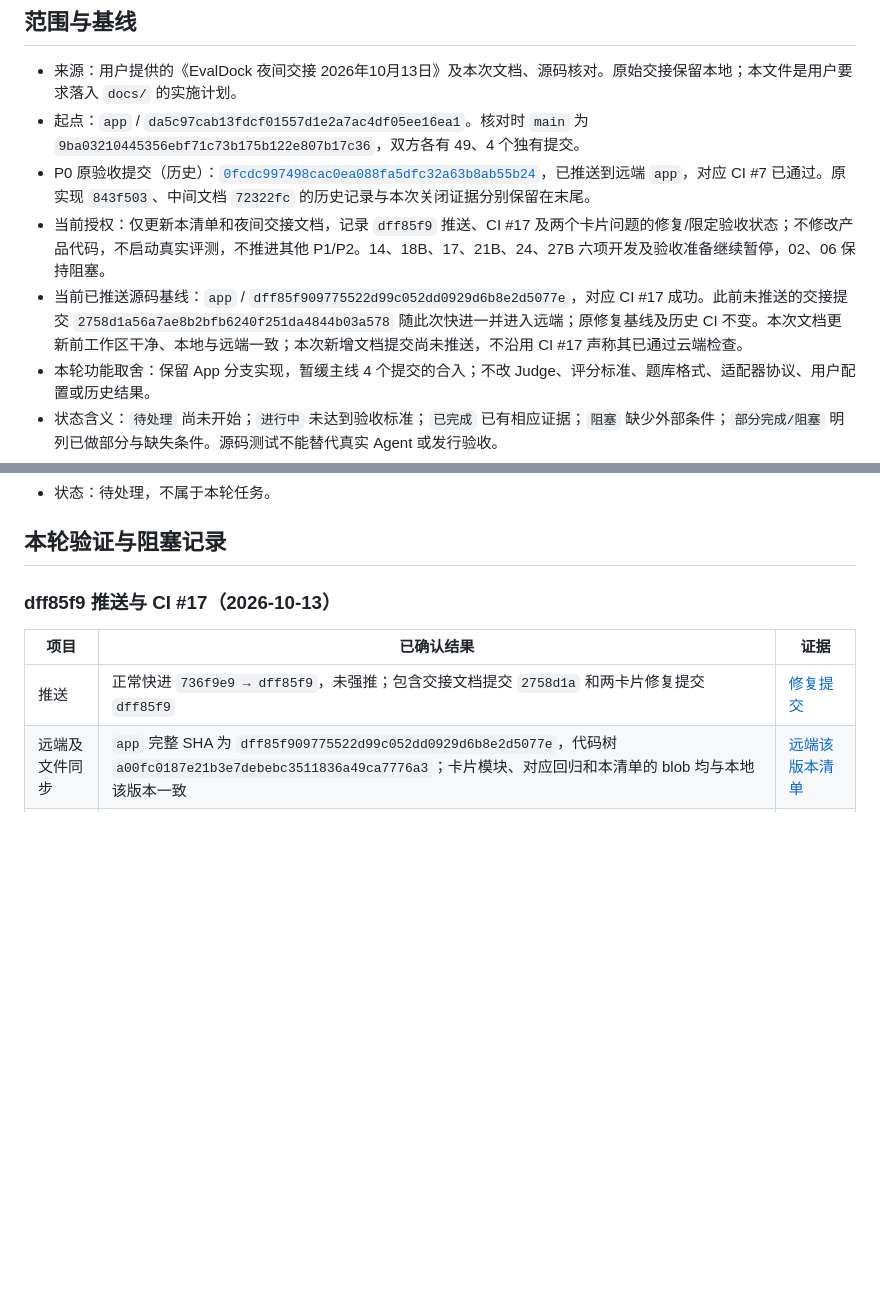
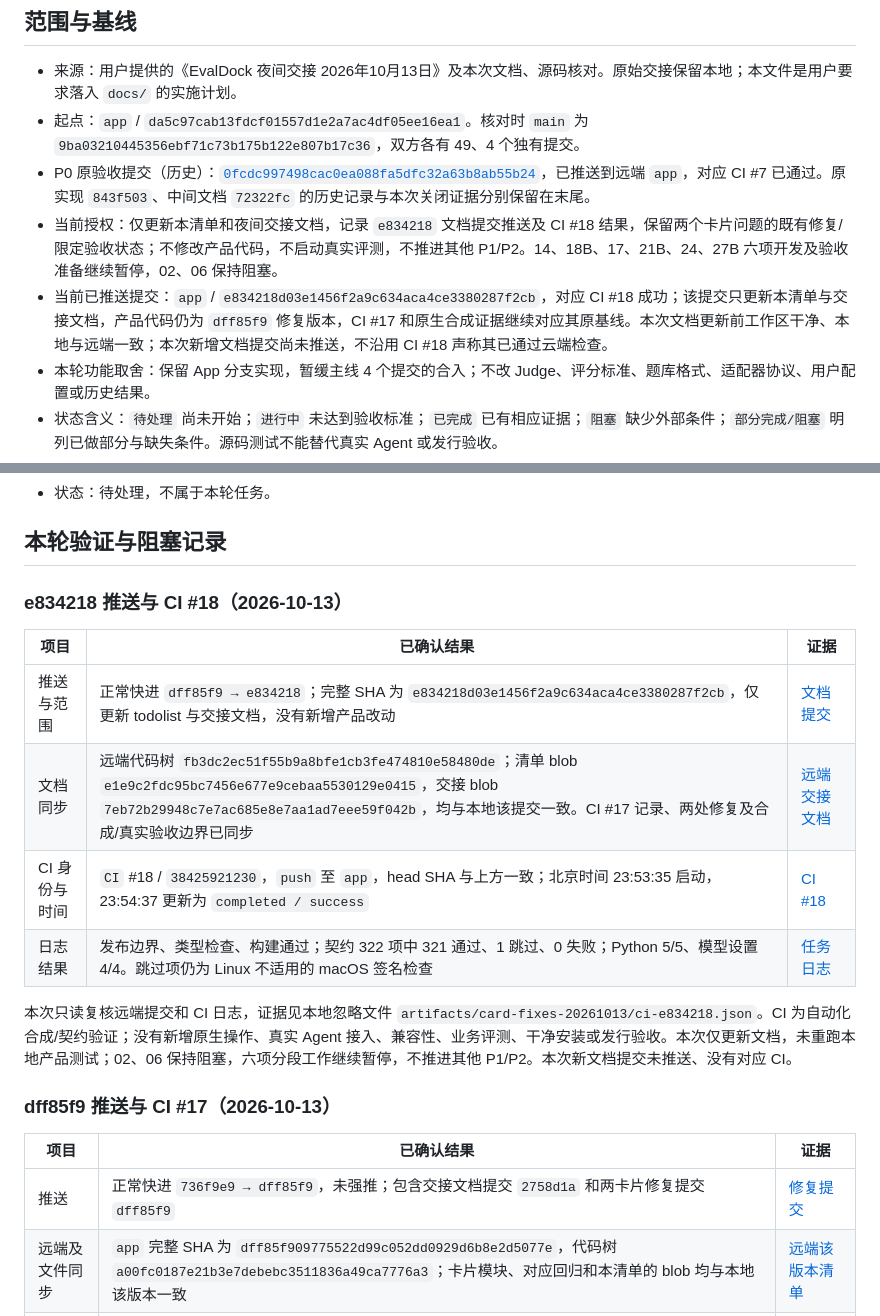
Before and after one commit to evaldock/EvalDock, a Markdown page: docs/APP_TODO_20261013.md, 2 parts joined by grey strips. GitHub-like rendering; blank space fills up the shorter version.

```diff
--- a/docs/APP_TODO_20261013.md
+++ b/docs/APP_TODO_20261013.md
@@ -5,8 +5,8 @@
 - 来源：用户提供的《EvalDock 夜间交接 2026年10月13日》及本次文档、源码核对。原始交接保留本地；本文件是用户要求落入 `docs/` 的实施计划。
 - 起点：`app` / `da5c97cab13fdcf01557d1e2a7ac4df05ee16ea1`。核对时 `main` 为 `9ba03210445356ebf71c73b175b122e807b17c36`，双方各有 49、4 个独有提交。
 - P0 原验收提交（历史）：[`0fcdc997498cac0ea088fa5dfc32a63b8ab55b24`](https://github.com/evaldock/EvalDock/commit/0fcdc997498cac0ea088fa5dfc32a63b8ab55b24)，已推送到远端 `app`，对应 CI #7 已通过。原实现 `843f503`、中间文档 `72322fc` 的历史记录与本次关闭证据分别保留在末尾。
-- 当前授权：仅更新本清单和夜间交接文档，记录 `dff85f9` 推送、CI #17 及两个卡片问题的修复/限定验收状态；不修改产品代码，不启动真实评测，不推进其他 P1/P2。14、18B、17、21B、24、27B 六项开发及验收准备继续暂停，02、06 保持阻塞。
-- 当前已推送源码基线：`app` / `dff85f909775522d99c052dd0929d6b8e2d5077e`，对应 CI #17 成功。此前未推送的交接提交 `2758d1a56a7ae8b2bfb6240f251da4844b03a578` 随此次快进一并进入远端；原修复基线及历史 CI 不变。本次文档更新前工作区干净、本地与远端一致；本次新增文档提交尚未推送，不沿用 CI #17 声称其已通过云端检查。
+- 当前授权：仅更新本清单和夜间交接文档，记录 `e834218` 文档提交推送及 CI #18 结果，保留两个卡片问题的既有修复/限定验收状态；不修改产品代码，不启动真实评测，不推进其他 P1/P2。14、18B、17、21B、24、27B 六项开发及验收准备继续暂停，02、06 保持阻塞。
+- 当前已推送提交：`app` / `e834218d03e1456f2a9c634aca4ce3380287f2cb`，对应 CI #18 成功；该提交只更新本清单与交接文档，产品代码仍为 `dff85f9` 修复版本，CI #17 和原生合成证据继续对应其原基线。本次文档更新前工作区干净、本地与远端一致；本次新增文档提交尚未推送，不沿用 CI #18 声称其已通过云端检查。
 - 本轮功能取舍：保留 App 分支实现，暂缓主线 4 个提交的合入；不改 Judge、评分标准、题库格式、适配器协议、用户配置或历史结果。
 - 状态含义：`待处理` 尚未开始；`进行中` 未达到验收标准；`已完成` 已有相应证据；`阻塞` 缺少外部条件；`部分完成/阻塞` 明列已做部分与缺失条件。源码测试不能替代真实 Agent 或发行验收。
 - 开发约束见 [AGENTS.md](../AGENTS.md)。每项必须按下述实施、验收和依据执行，任何扩大范围的需求另行记录。
@@ -310,6 +310,18 @@ P1 共 **19 项**：34、09、26、22 整项已完成；18、21、23、25、27
 - 状态：待处理，不属于本轮任务。
 
 ## 本轮验证与阻塞记录
+
+### e834218 推送与 CI #18（2026-10-13）
+
+| 项目 | 已确认结果 | 证据 |
+| --- | --- | --- |
+| 推送与范围 | 正常快进 `dff85f9 → e834218`；完整 SHA 为 `e834218d03e1456f2a9c634aca4ce3380287f2cb`，仅更新 todolist 与交接文档，没有新增产品改动 | [文档提交](https://github.com/evaldock/EvalDock/commit/e834218d03e1456f2a9c634aca4ce3380287f2cb) |
+| 文档同步 | 远端代码树 `fb3dc2ec51f55b9a8bfe1cb3fe474810e58480de`；清单 blob `e1e9c2fdc95bc7456e677e9cebaa5530129e0415`，交接 blob `7eb72b29948c7e7ac685e8e7aa1ad7eee59f042b`，均与本地该提交一致。CI #17 记录、两处修复及合成/真实验收边界已同步 | [远端交接文档](https://github.com/evaldock/EvalDock/blob/e834218d03e1456f2a9c634aca4ce3380287f2cb/docs/APP_HANDOFF_20261014.md) |
+| CI 身份与时间 | `CI` #18 / `38425921230`，`push` 至 `app`，head SHA 与上方一致；北京时间 23:53:35 启动，23:54:37 更新为 `completed / success` | [CI #18](https://github.com/evaldock/EvalDock/actions/runs/38425921230) |
+| 日志结果 | 发布边界、类型检查、构建通过；契约 322 项中 321 通过、1 跳过、0 失败；Python 5/5、模型设置 4/4。跳过项仍为 Linux 不适用的 macOS 签名检查 | [任务日志](https://github.com/evaldock/EvalDock/actions/runs/38425921230/job/115395155784) |
+
+本次只读复核远端提交和 CI 日志，证据见本地忽略文件 `artifacts/card-fixes-20261013/ci-e834218.json`。CI 为自动化合成/契约验证；没有新增原生操作、真实 Agent 接入、兼容性、业务评测、干净安装或发行验收。本次仅更新文档，未重跑本地产品测试；02、06 保持阻塞，六项分段工作继续暂停，不推进其他 P1/P2。本次新文档提交未推送、没有对应 CI。
+
 
 ### dff85f9 推送与 CI #17（2026-10-13）
 
```
Also changed, not shown: docs/APP_HANDOFF_20261014.md (+20 -17 lines).
